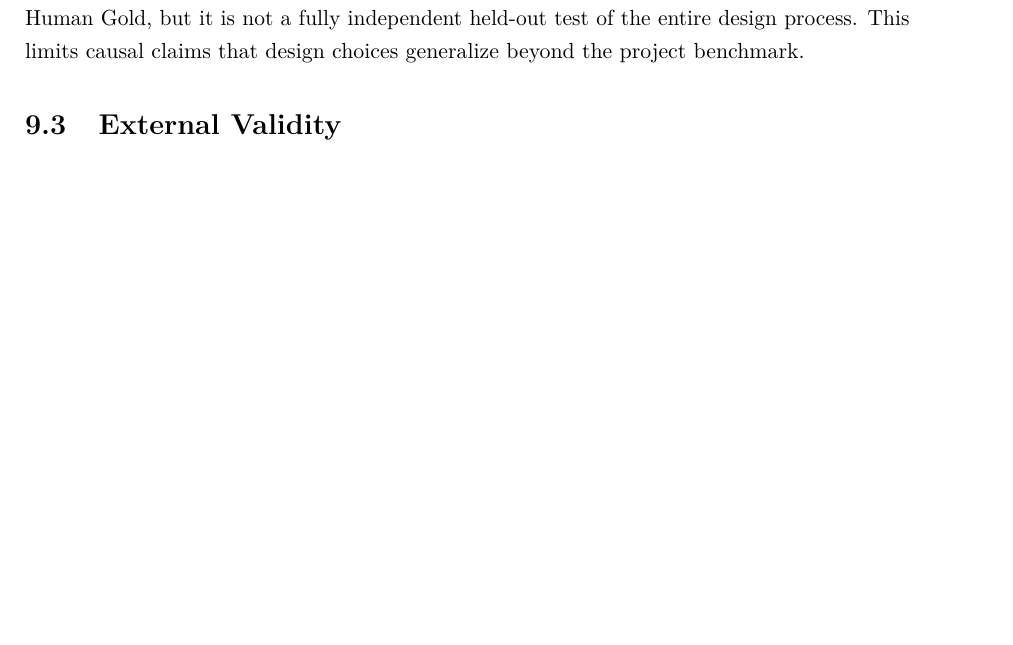
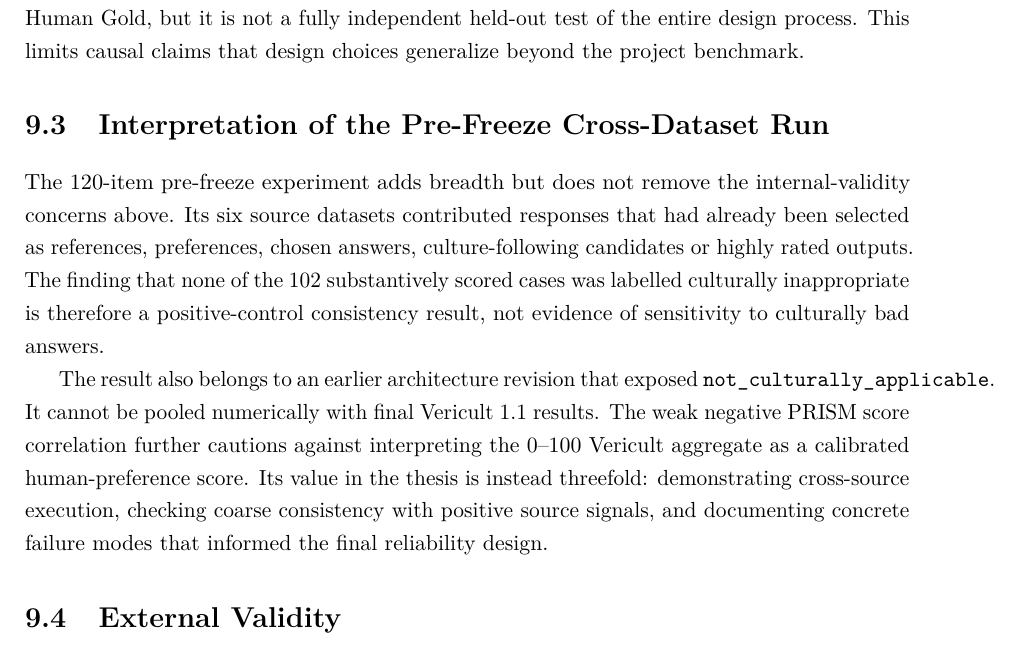
Before and after one commit to chebbi24/overleaf, a LaTeX thesis (main.tex, which reads chapters/09_limitations_validity.tex): part of page 49 of 65, cut so that both start at the same text, the shorter picture padded with empty space. Compiled offline with pdfLaTeX.

Commit message:
Clarify validity limits of external-120 positive-control run

```diff
--- a/chapters/09_limitations_validity.tex
+++ b/chapters/09_limitations_validity.tex
@@ -16,6 +16,12 @@ The candidate-blind evidence boundary is incomplete by construction. Verificatio
 Abstention reduces forced certainty but introduces a coverage trade-off. A conservative verifier may leave difficult cases unresolved; an aggressive verifier may score cases on weak support. The frozen rule forces abstention when all relevant retrievable targets remain insufficient and no directly assessable target exists, but other abstention decisions still depend on the semantic scorer. Final analysis must therefore report selective coverage together with agreement metrics.
 
 Most importantly, the PLT benchmark was visible during engineering and supported architecture debugging and backbone selection. Its final machine evaluation is frozen against Human Gold, but it is not a fully independent held-out test of the entire design process. This limits causal claims that design choices generalize beyond the project benchmark.
+
+\section{Interpretation of the Pre-Freeze Cross-Dataset Run}
+
+The 120-item pre-freeze experiment adds breadth but does not remove the internal-validity concerns above. Its six source datasets contributed responses that had already been selected as references, preferences, chosen answers, culture-following candidates or highly rated outputs. The finding that none of the 102 substantively scored cases was labelled culturally inappropriate is therefore a positive-control consistency result, not evidence of sensitivity to culturally bad answers.
+
+The result also belongs to an earlier architecture revision that exposed \texttt{not\_culturally\_applicable}. It cannot be pooled numerically with final Vericult 1.1 results. The weak negative PRISM score correlation further cautions against interpreting the 0--100 Vericult aggregate as a calibrated human-preference score. Its value in the thesis is instead threefold: demonstrating cross-source execution, checking coarse consistency with positive source signals, and documenting concrete failure modes that informed the final reliability design.
 
 \section{External Validity}
 
```
